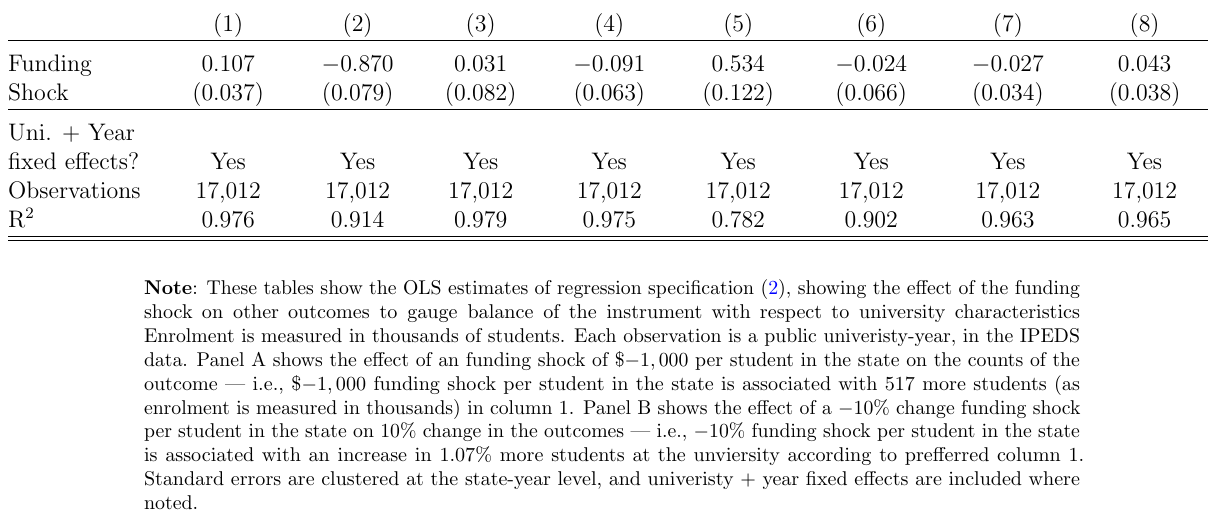
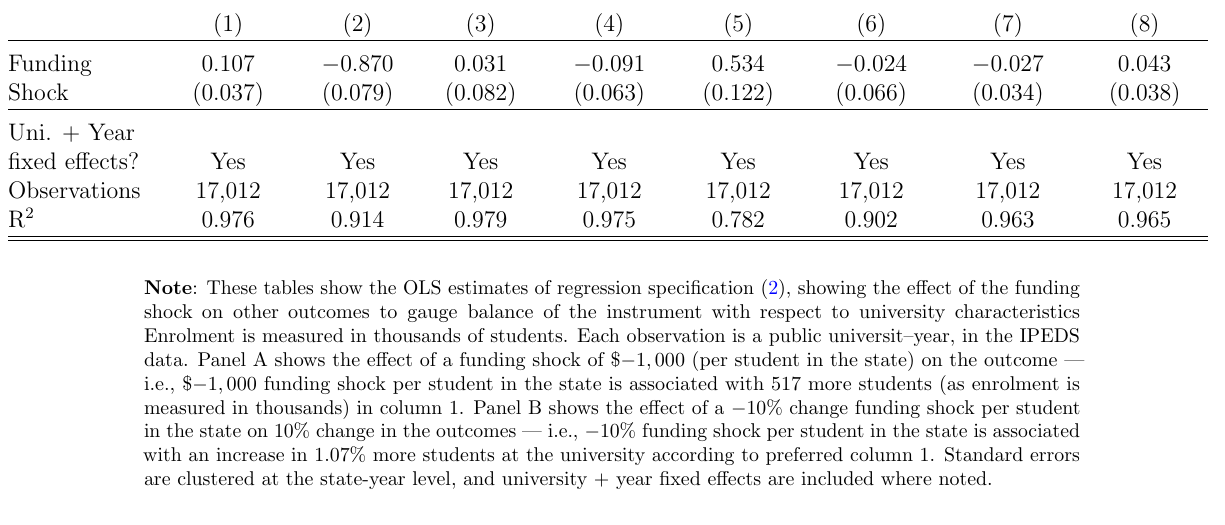
Before and after one commit to shoganhennessy/state-funding-faculty, a LaTeX paper (text/paper.tex, which reads text/sections/09-figures-tables.tex): part of page 36 of 51, cut so that both start at the same text. Compiled offline with pdfLaTeX.

Commit message:
adjusted writing.

```diff
--- a/text/sections/09-figures-tables.tex
+++ b/text/sections/09-figures-tables.tex
@@ -284,12 +284,12 @@
     \textbf{Note}:
     These tables show the OLS estimates of regression specification \eqref{eqn:firststage}, showing the effect of the funding shock on other outcomes to gauge balance of the instrument with respect to university characteristics
     Enrolment is measured in thousands of students.
-    Each observation is a public univeristy-year, in the IPEDS data.
-    Panel A shows the effect of an funding shock of \$$-1,000$ per student in the state on the counts of the outcome --- i.e.,
+    Each observation is a public universit--year, in the IPEDS data.
+    Panel A shows the effect of a funding shock of \$$-1,000$ (per student in the state) on the outcome --- i.e.,
     \$$-1,000$ funding shock per student in the state is associated with 517 more students (as enrolment is measured in thousands) in column 1.
     Panel B shows the effect of a $-10$\% change funding shock per student in the state on $10$\% change in the outcomes --- i.e.,
-    $-10$\% funding shock per student in the state is associated with an increase in 1.07\% more students at the unviersity according to prefferred column 1.
-    Standard errors are clustered at the state-year level, and univeristy $+$ year fixed effects are included where noted.
+    $-10$\% funding shock per student in the state is associated with an increase in 1.07\% more students at the university according to preferred column 1.
+    Standard errors are clustered at the state-year level, and university $+$ year fixed effects are included where noted.
     \label{tab:firststage-balance}
 \end{table}
 
```
Also changed, not shown: text/paper.pdf.
